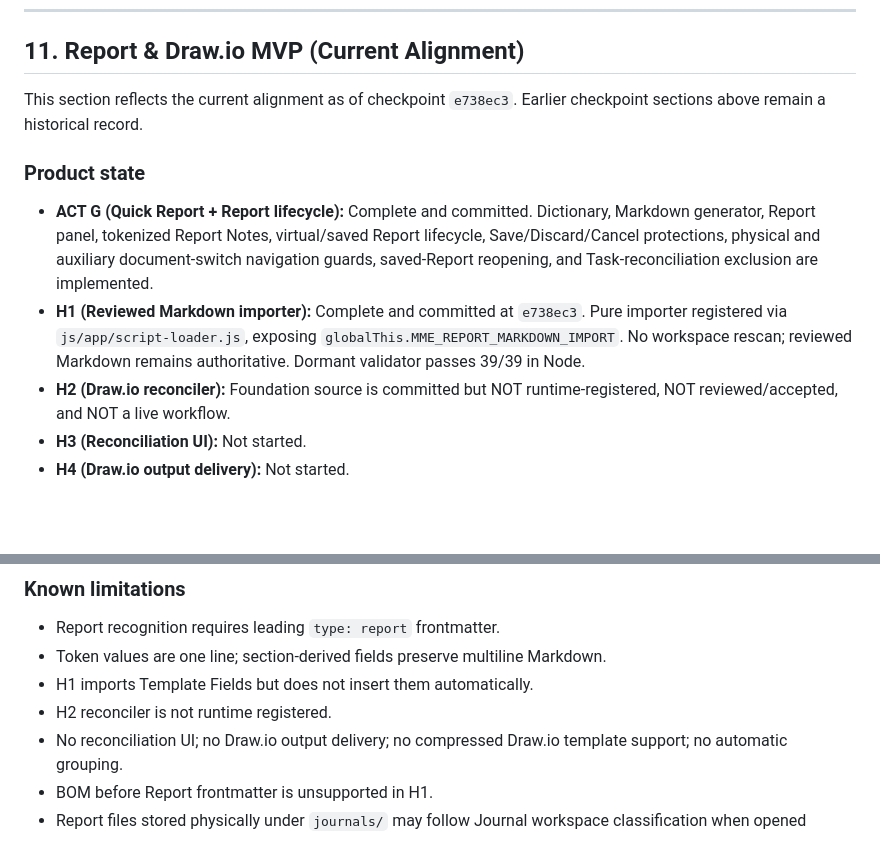
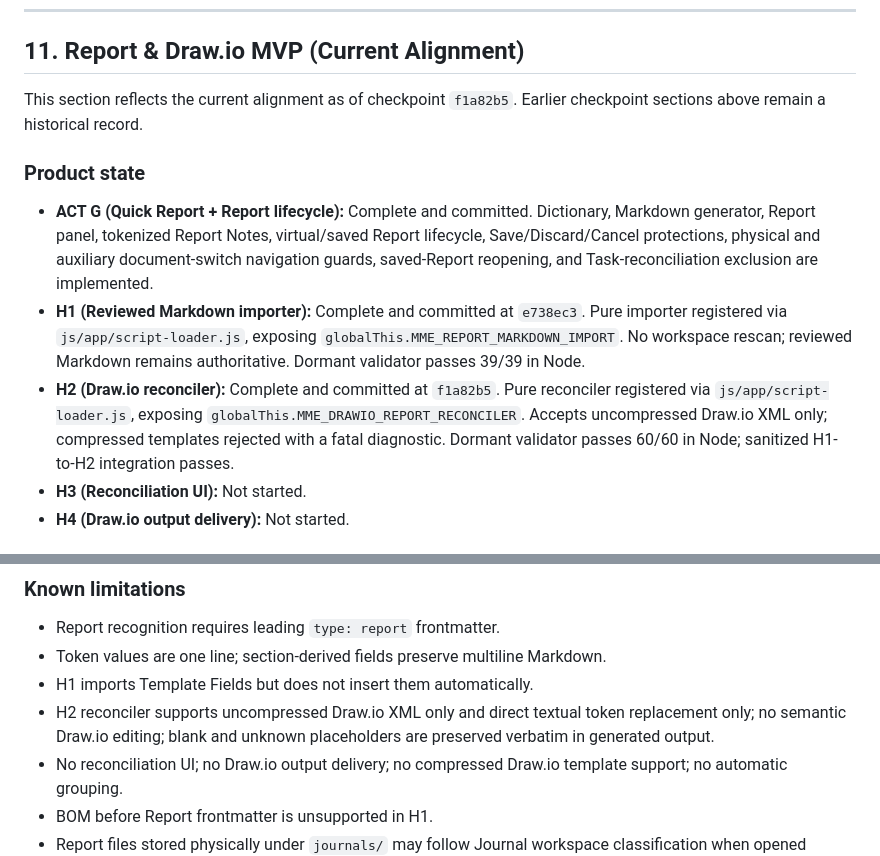
Before and after one commit to depaulo/MarkmapEditor, a Markdown page: STATUS.md, 2 parts joined by grey strips. Rendered like a GitHub page; blank space fills up the shorter version.

```diff
--- a/STATUS.md
+++ b/STATUS.md
@@ -108,7 +108,7 @@
 
 ## 11. Report & Draw.io MVP (Current Alignment)
 
-This section reflects the current alignment as of checkpoint `e738ec3`. Earlier
+This section reflects the current alignment as of checkpoint `f1a82b5`. Earlier
 checkpoint sections above remain a historical record.
 
 ### Product state
@@ -121,8 +121,11 @@ checkpoint sections above remain a historical record.
   Pure importer registered via `js/app/script-loader.js`, exposing
   `globalThis.MME_REPORT_MARKDOWN_IMPORT`. No workspace rescan; reviewed Markdown
   remains authoritative. Dormant validator passes 39/39 in Node.
-- **H2 (Draw.io reconciler):** Foundation source is committed but NOT
-  runtime-registered, NOT reviewed/accepted, and NOT a live workflow.
+- **H2 (Draw.io reconciler):** Complete and committed at `f1a82b5`. Pure
+  reconciler registered via `js/app/script-loader.js`, exposing
+  `globalThis.MME_DRAWIO_REPORT_RECONCILER`. Accepts uncompressed Draw.io XML
+  only; compressed templates rejected with a fatal diagnostic. Dormant validator
+  passes 60/60 in Node; sanitized H1-to-H2 integration passes.
 - **H3 (Reconciliation UI):** Not started.
 - **H4 (Draw.io output delivery):** Not started.
 
@@ -143,7 +146,9 @@ checkpoint sections above remain a historical record.
 - Report recognition requires leading `type: report` frontmatter.
 - Token values are one line; section-derived fields preserve multiline Markdown.
 - H1 imports Template Fields but does not insert them automatically.
-- H2 reconciler is not runtime registered.
+- H2 reconciler supports uncompressed Draw.io XML only and direct textual
+  token replacement only; no semantic Draw.io editing; blank and unknown
+  placeholders are preserved verbatim in generated output.
 - No reconciliation UI; no Draw.io output delivery; no compressed Draw.io
   template support; no automatic grouping.
 - BOM before Report frontmatter is unsupported in H1.
```
Also changed, not shown: VERIFY.md (+76 -2 lines), docs/architecture/MarkmapEditor_Drawio_Report_MVP_ARCHITECTURE.md (+16 -1 lines).
